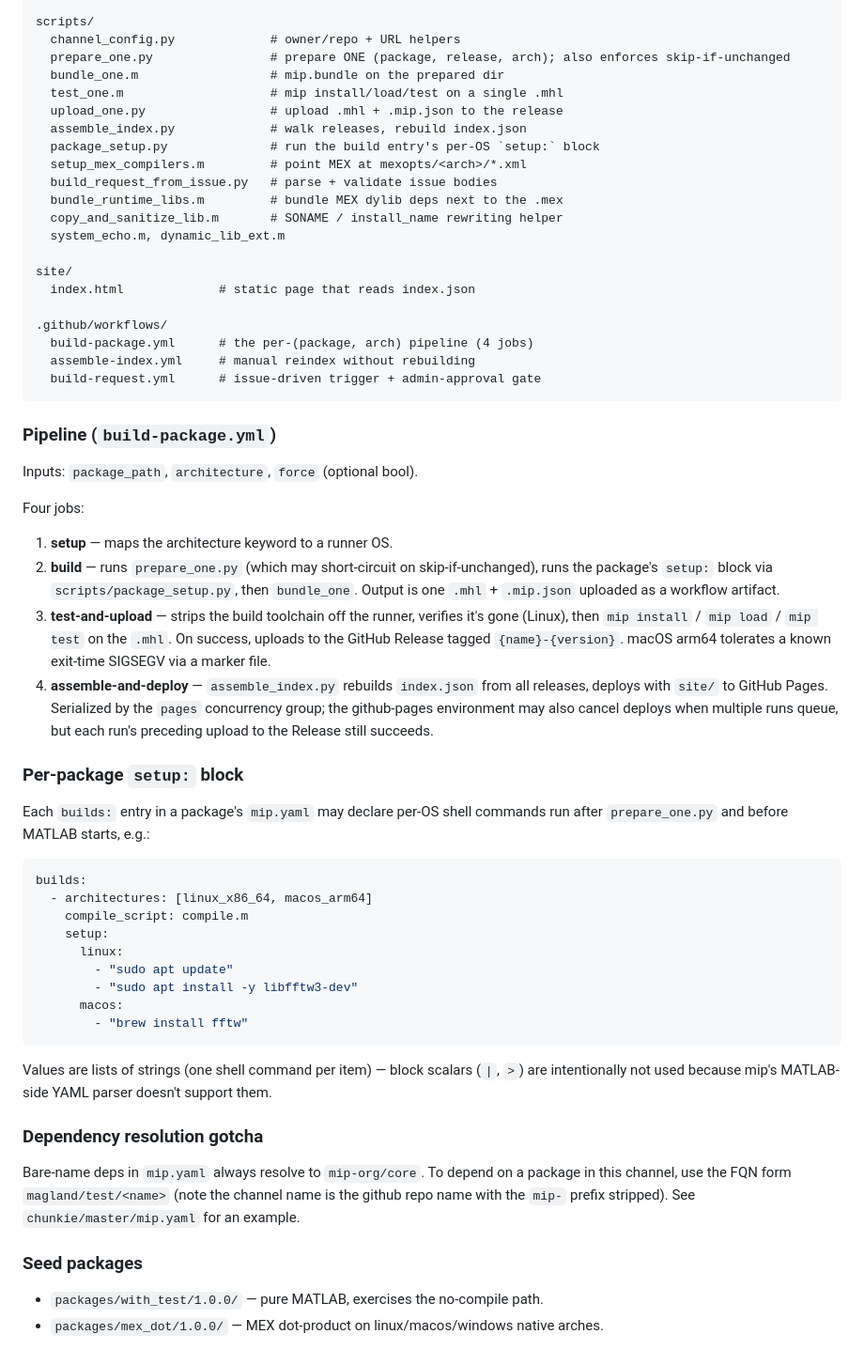
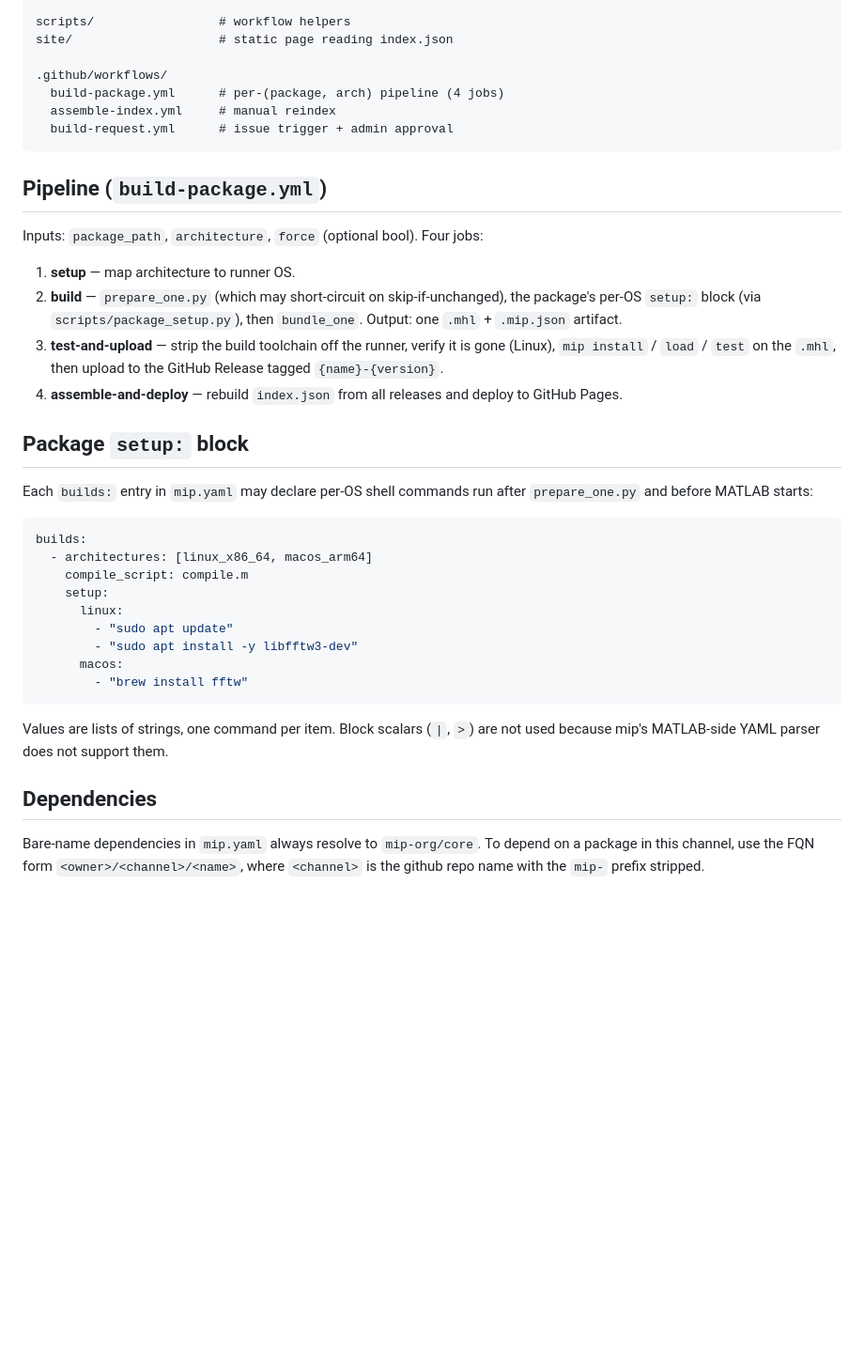
Before and after one commit to magland/mip-test, a Markdown page: README.md, the part around one of its changes. Shown at 94% size. Drawn GitHub-style; blank space fills up the shorter version.

````diff
--- a/README.md
+++ b/README.md
@@ -151,41 +90,25 @@ mexopts/<arch>/          # static-linking MEX compiler XMLs (gcc/g++_static.xml)
 
-scripts/
-  channel_config.py             # owner/repo + URL helpers
-  prepare_one.py                # prepare ONE (package, release, arch); also enforces skip-if-unchanged
-  bundle_one.m                  # mip.bundle on the prepared dir
-  test_one.m                    # mip install/load/test on a single .mhl
-  upload_one.py                 # upload .mhl + .mip.json to the release
-  assemble_index.py             # walk releases, rebuild index.json
-  package_setup.py              # run the build entry's per-OS `setup:` block
-  setup_mex_compilers.m         # point MEX at mexopts/<arch>/*.xml
-  build_request_from_issue.py   # parse + validate issue bodies
-  bundle_runtime_libs.m         # bundle MEX dylib deps next to the .mex
-  copy_and_sanitize_lib.m       # SONAME / install_name rewriting helper
-  system_echo.m, dynamic_lib_ext.m
-
-site/
-  index.html             # static page that reads index.json
+scripts/                 # workflow helpers
+site/                    # static page reading index.json
 
 .github/workflows/
-  build-package.yml      # the per-(package, arch) pipeline (4 jobs)
-  assemble-index.yml     # manual reindex without rebuilding
-  build-request.yml      # issue-driven trigger + admin-approval gate
+  build-package.yml      # per-(package, arch) pipeline (4 jobs)
+  assemble-index.yml     # manual reindex
+  build-request.yml      # issue trigger + admin approval
 ```
 
-### Pipeline (`build-package.yml`)
+## Pipeline (`build-package.yml`)
 
-Inputs: `package_path`, `architecture`, `force` (optional bool).
+Inputs: `package_path`, `architecture`, `force` (optional bool). Four jobs:
 
-Four jobs:
+1. **setup** — map architecture to runner OS.
+2. **build** — `prepare_one.py` (which may short-circuit on skip-if-unchanged), the package's per-OS `setup:` block (via `scripts/package_setup.py`), then `bundle_one`. Output: one `.mhl` + `.mip.json` artifact.
+3. **test-and-upload** — strip the build toolchain off the runner, verify it is gone (Linux), `mip install` / `load` / `test` on the `.mhl`, then upload to the GitHub Release tagged `{name}-{version}`.
+4. **assemble-and-deploy** — rebuild `index.json` from all releases and deploy to GitHub Pages.
 
-1. **setup** — maps the architecture keyword to a runner OS.
-2. **build** — runs `prepare_one.py` (which may short-circuit on skip-if-unchanged), runs the package's `setup:` block via `scripts/package_setup.py`, then `bundle_one`. Output is one `.mhl` + `.mip.json` uploaded as a workflow artifact.
-3. **test-and-upload** — strips the build toolchain off the runner, verifies it's gone (Linux), then `mip install` / `mip load` / `mip test` on the `.mhl`. On success, uploads to the GitHub Release tagged `{name}-{version}`. macOS arm64 tolerates a known exit-time SIGSEGV via a marker file.
-4. **assemble-and-deploy** — `assemble_index.py` rebuilds `index.json` from all releases, deploys with `site/` to GitHub Pages. Serialized by the `pages` concurrency group; the github-pages environment may also cancel deploys when multiple runs queue, but each run's preceding upload to the Release still succeeds.
+## Package `setup:` block
 
-### Per-package `setup:` block
-
-Each `builds:` entry in a package's `mip.yaml` may declare per-OS shell commands run after `prepare_one.py` and before MATLAB starts, e.g.:
+Each `builds:` entry in `mip.yaml` may declare per-OS shell commands run after `prepare_one.py` and before MATLAB starts:
 
 ```yaml
 builds:
@@ -199,13 +122,8 @@ builds:
         - "brew install fftw"
 ```
 
-Values are lists of strings (one shell command per item) — block scalars (`|`, `>`) are intentionally not used because mip's MATLAB-side YAML parser doesn't support them.
+Values are lists of strings, one command per item. Block scalars (`|`, `>`) are not used because mip's MATLAB-side YAML parser does not support them.
 
-### Dependency resolution gotcha
+## Dependencies
 
-Bare-name deps in `mip.yaml` always resolve to `mip-org/core`. To depend on a package in this channel, use the FQN form `magland/test/<name>` (note the channel name is the github repo name with the `mip-` prefix stripped). See `chunkie/master/mip.yaml` for an example.
-
-### Seed packages
-
-- `packages/with_test/1.0.0/` — pure MATLAB, exercises the no-compile path.
-- `packages/mex_dot/1.0.0/` — MEX dot-product on linux/macos/windows native arches.
+Bare-name dependencies in `mip.yaml` always resolve to `mip-org/core`. To depend on a package in this channel, use the FQN form `<owner>/<channel>/<name>`, where `<channel>` is the github repo name with the `mip-` prefix stripped.
````
Also changed, not shown: other parts of README.md (+38 -99 lines).
